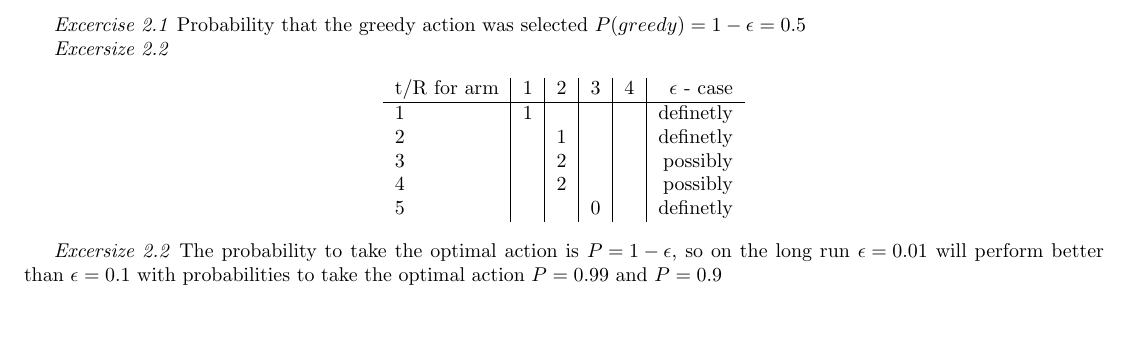
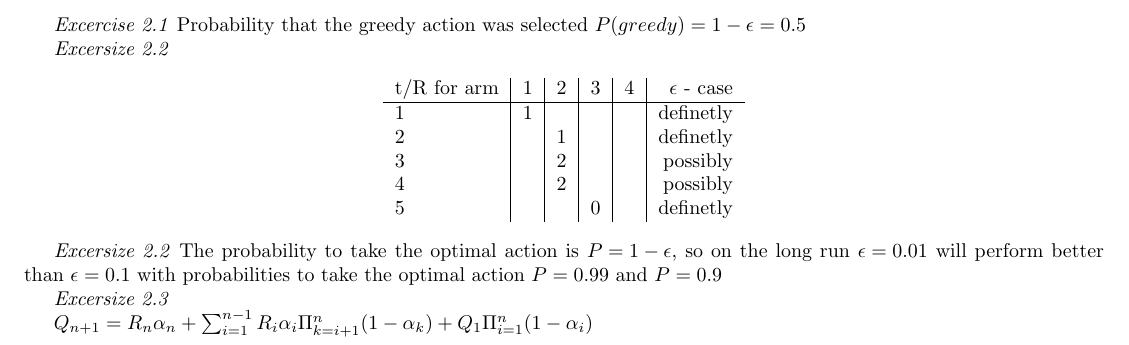
Before and after one commit to venik/online_courses, a LaTeX document (Reinforcement_Learning:An_Introduction-Sutton_Barto/chapter2.tex): part of the page, cut so that both start at the same text, the shorter picture padded with empty space. Compiled offline with pdfLaTeX.

Commit message:
RLAISB: ch2: add 1 solution

```diff
--- a/Reinforcement_Learning:An_Introduction-Sutton_Barto/chapter2.tex
+++ b/Reinforcement_Learning:An_Introduction-Sutton_Barto/chapter2.tex
@@ -17,4 +17,11 @@
 \end{center}
 
 \textit{Excersize 2.2} The probability to take the optimal action is ${P = 1 - \epsilon}$, so on the long run ${\epsilon = 0.01}$ will perform better than ${\epsilon = 0.1}$ with probabilities to take the optimal action ${P=0.99}$ and ${P=0.9}$
+
+\textit{Excersize 2.3}
+
+\begin{math}
+Q_{n+1} = R_n\alpha_n + \sum_{i=1}^{n-1}R_i\alpha_i\Pi_{k=i+1}^{n}(1-\alpha_k) + Q_1 \Pi_{i=1}^{n}(1-\alpha_i)
+\end{math}
+
 \end{document}
```
